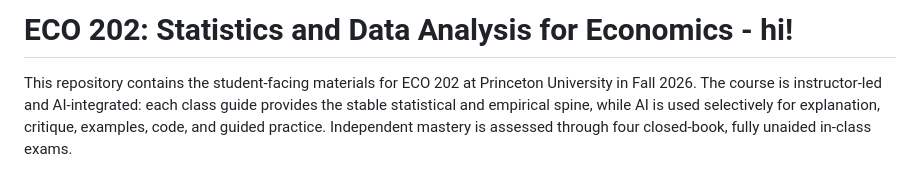
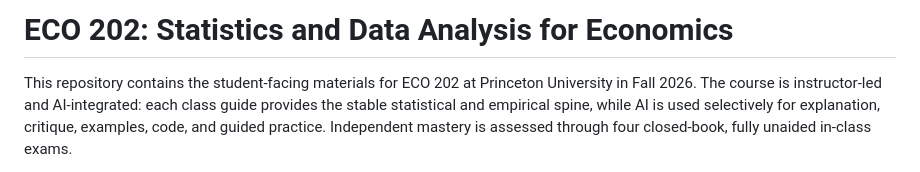
Before and after one commit to mdcattaneo/ECO-202, a Markdown page: README.md, the part around the change. Drawn GitHub-style.

Commit message:
test back
Removed the greeting from the course title in README.

```diff
--- a/README.md
+++ b/README.md
@@ -1,4 +1,4 @@
-# ECO 202: Statistics and Data Analysis for Economics - hi!
+# ECO 202: Statistics and Data Analysis for Economics
 
 This repository contains the student-facing materials for ECO 202 at Princeton University in Fall 2026. The course is instructor-led and AI-integrated: each class guide provides the stable statistical and empirical spine, while AI is used selectively for explanation, critique, examples, code, and guided practice. Independent mastery is assessed through four closed-book, fully unaided in-class exams.
 
```
